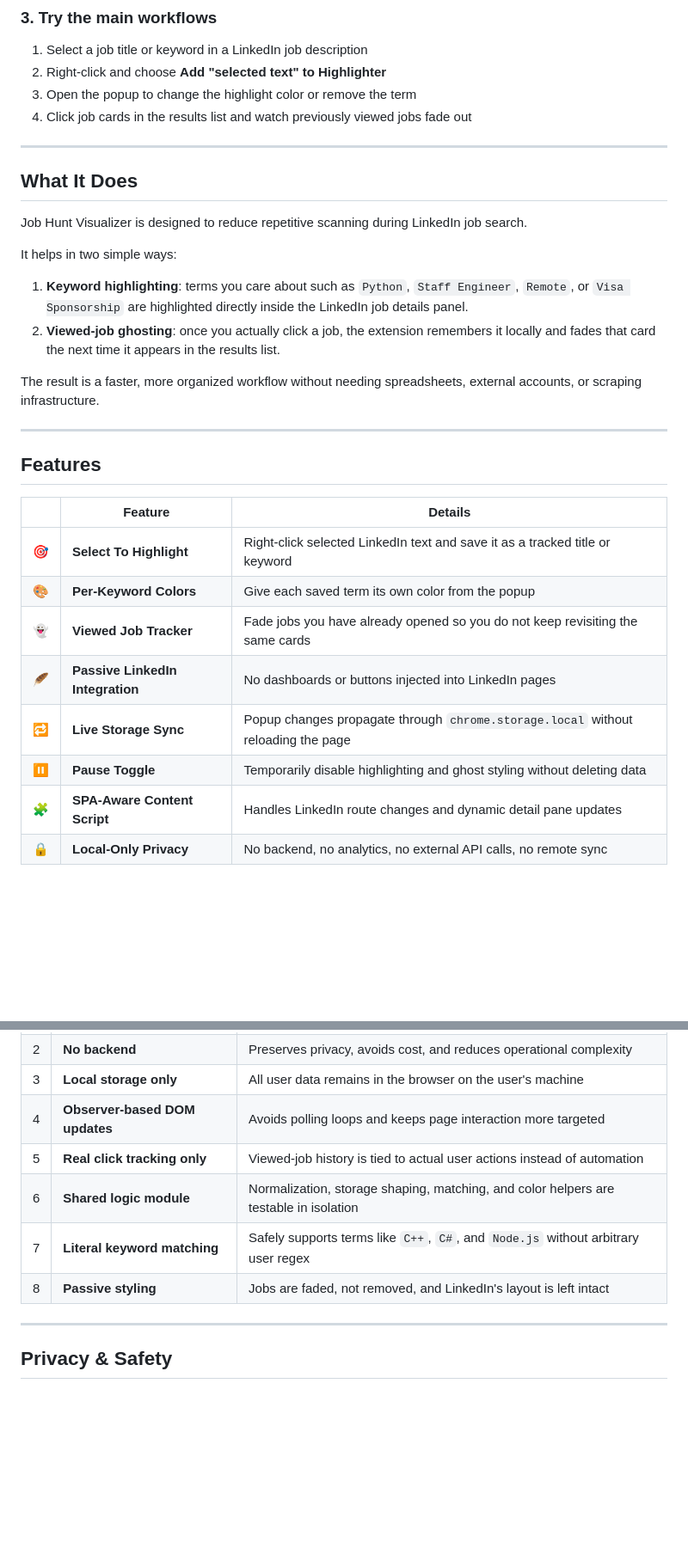
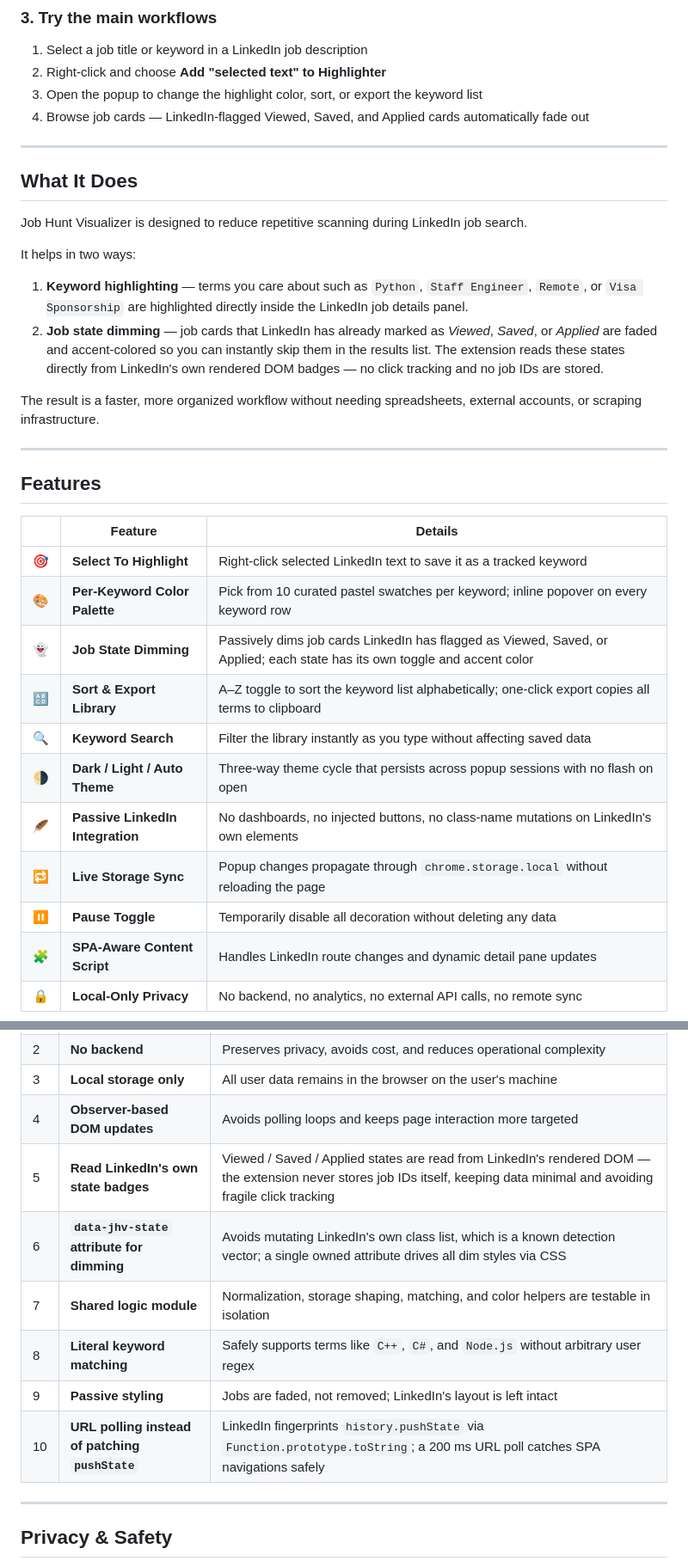
Before and after one commit to MadhushanAndawaththa/job-search-lens, a Markdown page: README.md, 2 parts joined by grey strips. Shown at 86% size. Drawn GitHub-style; blank space fills up the shorter version.

```diff
--- a/README.md
+++ b/README.md
@@ -59,8 +60,8 @@ npm test
 
 1. Select a job title or keyword in a LinkedIn job description
 2. Right-click and choose **Add "selected text" to Highlighter**
-3. Open the popup to change the highlight color or remove the term
-4. Click job cards in the results list and watch previously viewed jobs fade out
+3. Open the popup to change the highlight color, sort, or export the keyword list
+4. Browse job cards — LinkedIn-flagged Viewed, Saved, and Applied cards automatically fade out
 
 ---
 
@@ -68,10 +69,10 @@ npm test
 
 Job Hunt Visualizer is designed to reduce repetitive scanning during LinkedIn job search.
 
-It helps in two simple ways:
+It helps in two ways:
 
-1. **Keyword highlighting**: terms you care about such as `Python`, `Staff Engineer`, `Remote`, or `Visa Sponsorship` are highlighted directly inside the LinkedIn job details panel.
-2. **Viewed-job ghosting**: once you actually click a job, the extension remembers it locally and fades that card the next time it appears in the results list.
+1. **Keyword highlighting** — terms you care about such as `Python`, `Staff Engineer`, `Remote`, or `Visa Sponsorship` are highlighted directly inside the LinkedIn job details panel.
+2. **Job state dimming** — job cards that LinkedIn has already marked as *Viewed*, *Saved*, or *Applied* are faded and accent-colored so you can instantly skip them in the results list. The extension reads these states directly from LinkedIn's own rendered DOM badges — no click tracking and no job IDs are stored.
 
 The result is a faster, more organized workflow without needing spreadsheets, external accounts, or scraping infrastructure.
 
@@ -81,12 +82,15 @@ The result is a faster, more organized workflow without needing spreadsheets, ex
 
 | | Feature | Details |
 |---|---------|---------|
-| 🎯 | **Select To Highlight** | Right-click selected LinkedIn text and save it as a tracked title or keyword |
-| 🎨 | **Per-Keyword Colors** | Give each saved term its own color from the popup |
-| 👻 | **Viewed Job Tracker** | Fade jobs you have already opened so you do not keep revisiting the same cards |
-| 🪶 | **Passive LinkedIn Integration** | No dashboards or buttons injected into LinkedIn pages |
+| 🎯 | **Select To Highlight** | Right-click selected LinkedIn text to save it as a tracked keyword |
+| 🎨 | **Per-Keyword Color Palette** | Pick from 10 curated pastel swatches per keyword; inline popover on every keyword row |
+| 👻 | **Job State Dimming** | Passively dims job cards LinkedIn has flagged as Viewed, Saved, or Applied; each state has its own toggle and accent color |
+| 🔠 | **Sort & Export Library** | A–Z toggle to sort the keyword list alphabetically; one-click export copies all terms to clipboard |
+| 🔍 | **Keyword Search** | Filter the library instantly as you type without affecting saved data |
+| 🌗 | **Dark / Light / Auto Theme** | Three-way theme cycle that persists across popup sessions with no flash on open |
+| 🪶 | **Passive LinkedIn Integration** | No dashboards, no injected buttons, no class-name mutations on LinkedIn's own elements |
 | 🔁 | **Live Storage Sync** | Popup changes propagate through `chrome.storage.local` without reloading the page |
-| ⏸️ | **Pause Toggle** | Temporarily disable highlighting and ghost styling without deleting data |
+| ⏸️ | **Pause Toggle** | Temporarily disable all decoration without deleting any data |
 | 🧩 | **SPA-Aware Content Script** | Handles LinkedIn route changes and dynamic detail pane updates |
 | 🔒 | **Local-Only Privacy** | No backend, no analytics, no external API calls, no remote sync |
 
@@ -137,10 +141,12 @@ flowchart LR
 | 2 | **No backend** | Preserves privacy, avoids cost, and reduces operational complexity |
 | 3 | **Local storage only** | All user data remains in the browser on the user's machine |
 | 4 | **Observer-based DOM updates** | Avoids polling loops and keeps page interaction more targeted |
-| 5 | **Real click tracking only** | Viewed-job history is tied to actual user actions instead of automation |
-| 6 | **Shared logic module** | Normalization, storage shaping, matching, and color helpers are testable in isolation |
-| 7 | **Literal keyword matching** | Safely supports terms like `C++`, `C#`, and `Node.js` without arbitrary user regex |
-| 8 | **Passive styling** | Jobs are faded, not removed, and LinkedIn's layout is left intact |
+| 5 | **Read LinkedIn's own state badges** | Viewed / Saved / Applied states are read from LinkedIn's rendered DOM — the extension never stores job IDs itself, keeping data minimal and avoiding fragile click tracking |
+| 6 | **`data-jhv-state` attribute for dimming** | Avoids mutating LinkedIn's own class list, which is a known detection vector; a single owned attribute drives all dim styles via CSS |
+| 7 | **Shared logic module** | Normalization, storage shaping, matching, and color helpers are testable in isolation |
+| 8 | **Literal keyword matching** | Safely supports terms like `C++`, `C#`, and `Node.js` without arbitrary user regex |
+| 9 | **Passive styling** | Jobs are faded, not removed; LinkedIn's layout is left intact |
+| 10 | **URL polling instead of patching `pushState`** | LinkedIn fingerprints `history.pushState` via `Function.prototype.toString`; a 200 ms URL poll catches SPA navigations safely |
 
 ---
 
```
Also changed, not shown: other parts of README.md (+38 -23 lines).
